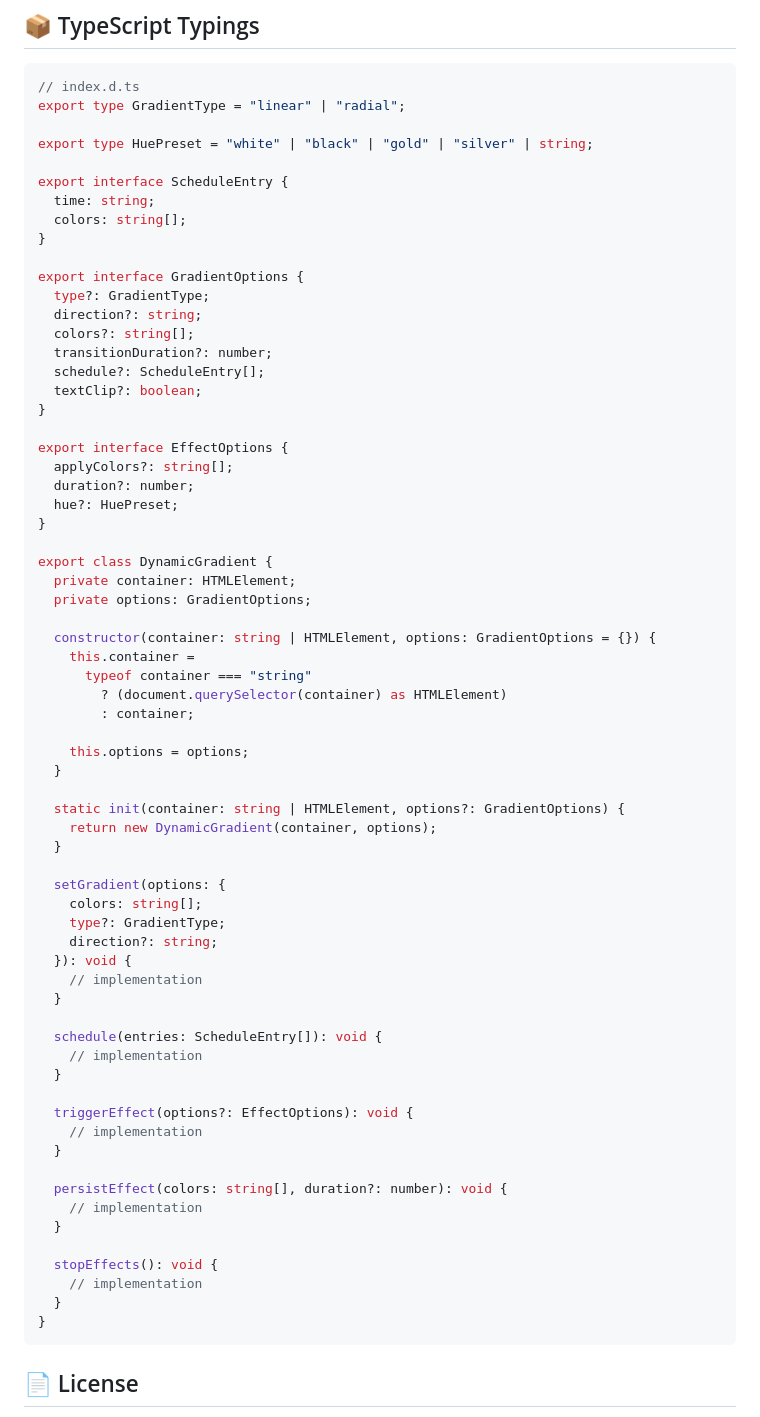
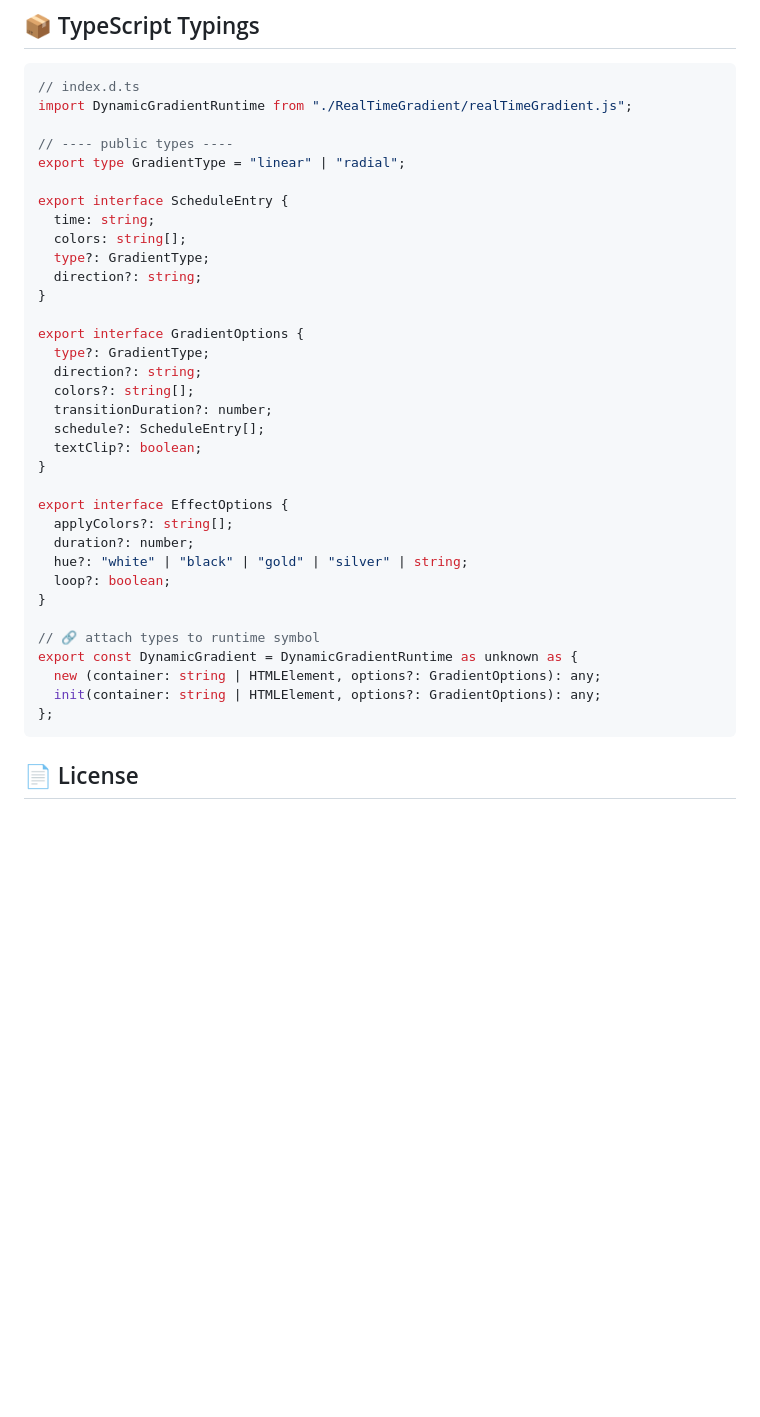
Before and after one commit to wakenedo/RealTimeGradient, a Markdown page: README.md, the part around the change. Rendered like a GitHub page; blank space fills up the shorter version.

Commit message:
Update README.md
Refactor HuePreset type and update DynamicGradient class definition.

````diff
--- a/README.md
+++ b/README.md
@@ -176,13 +176,16 @@ gradient.triggerEffect({ hue: "gold", duration: 2000 });
 
 ```ts
 // index.d.ts
+import DynamicGradientRuntime from "./RealTimeGradient/realTimeGradient.js";
+
+// ---- public types ----
 export type GradientType = "linear" | "radial";
-
-export type HuePreset = "white" | "black" | "gold" | "silver" | string;
 
 export interface ScheduleEntry {
   time: string;
   colors: string[];
+  type?: GradientType;
+  direction?: string;
 }
 
 export interface GradientOptions {
@@ -197,50 +200,15 @@ export interface GradientOptions {
 export interface EffectOptions {
   applyColors?: string[];
   duration?: number;
-  hue?: HuePreset;
+  hue?: "white" | "black" | "gold" | "silver" | string;
+  loop?: boolean;
 }
 
-export class DynamicGradient {
-  private container: HTMLElement;
-  private options: GradientOptions;
-
-  constructor(container: string | HTMLElement, options: GradientOptions = {}) {
-    this.container =
-      typeof container === "string"
-        ? (document.querySelector(container) as HTMLElement)
-        : container;
-
-    this.options = options;
-  }
-
-  static init(container: string | HTMLElement, options?: GradientOptions) {
-    return new DynamicGradient(container, options);
-  }
-
-  setGradient(options: {
-    colors: string[];
-    type?: GradientType;
-    direction?: string;
-  }): void {
-    // implementation
-  }
-
-  schedule(entries: ScheduleEntry[]): void {
-    // implementation
-  }
-
-  triggerEffect(options?: EffectOptions): void {
-    // implementation
-  }
-
-  persistEffect(colors: string[], duration?: number): void {
-    // implementation
-  }
-
-  stopEffects(): void {
-    // implementation
-  }
-}
+// 🔗 attach types to runtime symbol
+export const DynamicGradient = DynamicGradientRuntime as unknown as {
+  new (container: string | HTMLElement, options?: GradientOptions): any;
+  init(container: string | HTMLElement, options?: GradientOptions): any;
+};
 ```
 
 ## 📄 License
````
